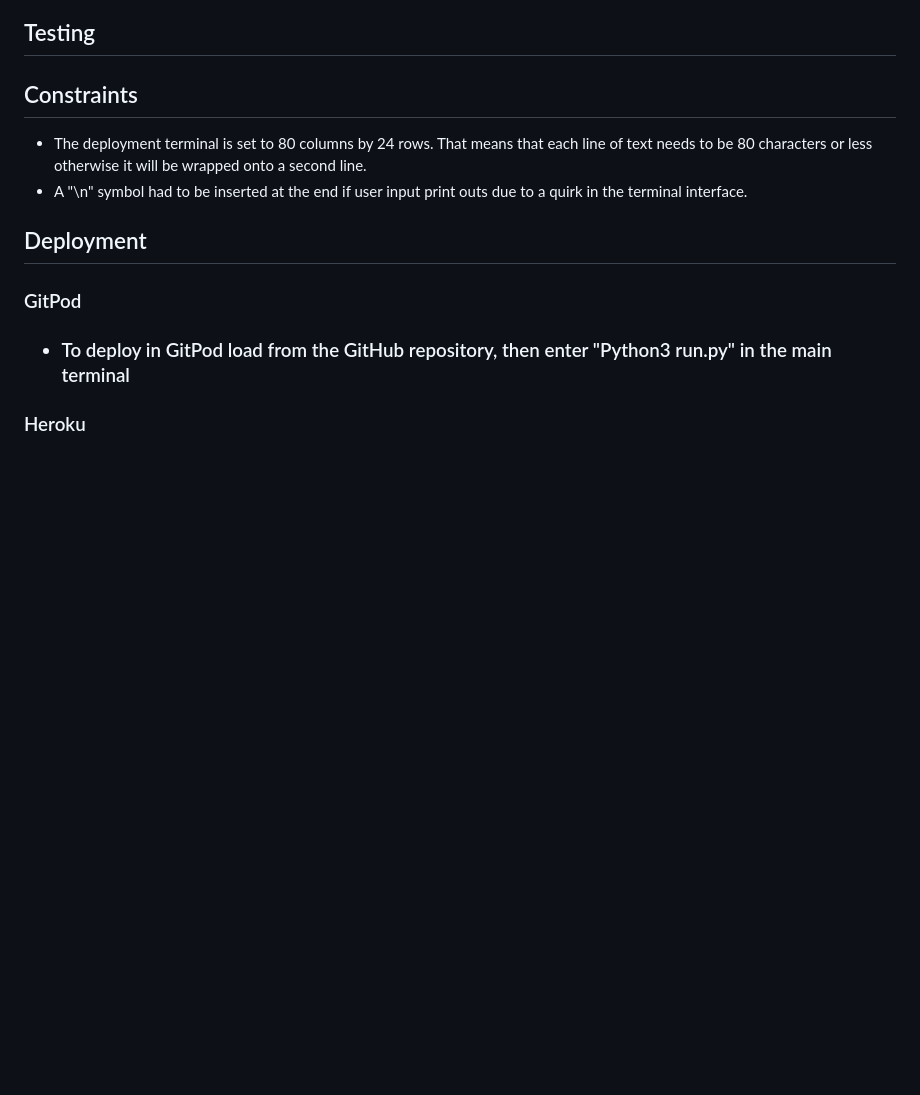
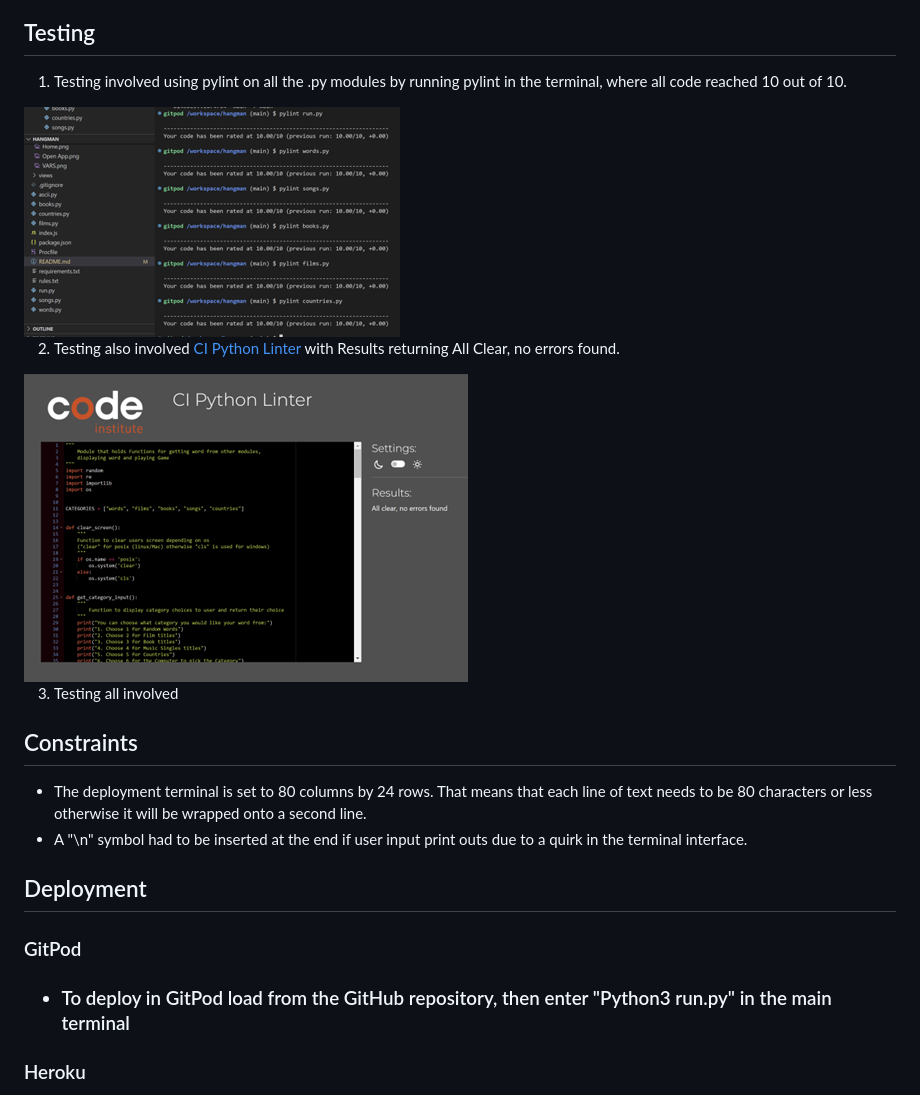
Before and after one commit to Code-Institute-Submissions/hangman-93, a Markdown page: README.md, the part around the change. GitHub-like rendering; pictures changed too: Docs/CI_pep8.png (added), Docs/pylint.png (added); blank space fills up the shorter version.

Commit message:
Documentation: Added to Testing section in README

```diff
--- a/README.md
+++ b/README.md
@@ -37,8 +37,13 @@ You can read more about Hangman on [Wikipedia](https://en.wikipedia.org/wiki/Han
 
 ## Testing
 
+1. Testing involved using pylint on all the .py modules by running pylint in the terminal, where all code reached 10 out of 10.
+<img src="Docs/pylint.png">
 
+2. Testing also involved [CI Python Linter](https://pep8ci.herokuapp.com/) with Results returning All Clear, no errors found.
+<img src="Docs/CI_pep8.png">
 
+3. Testing all involved
 ## Constraints
 
 * The deployment terminal is set to 80 columns by 24 rows. That means that each line of text needs to be 80 characters or less otherwise it will be wrapped onto a second line.
```
